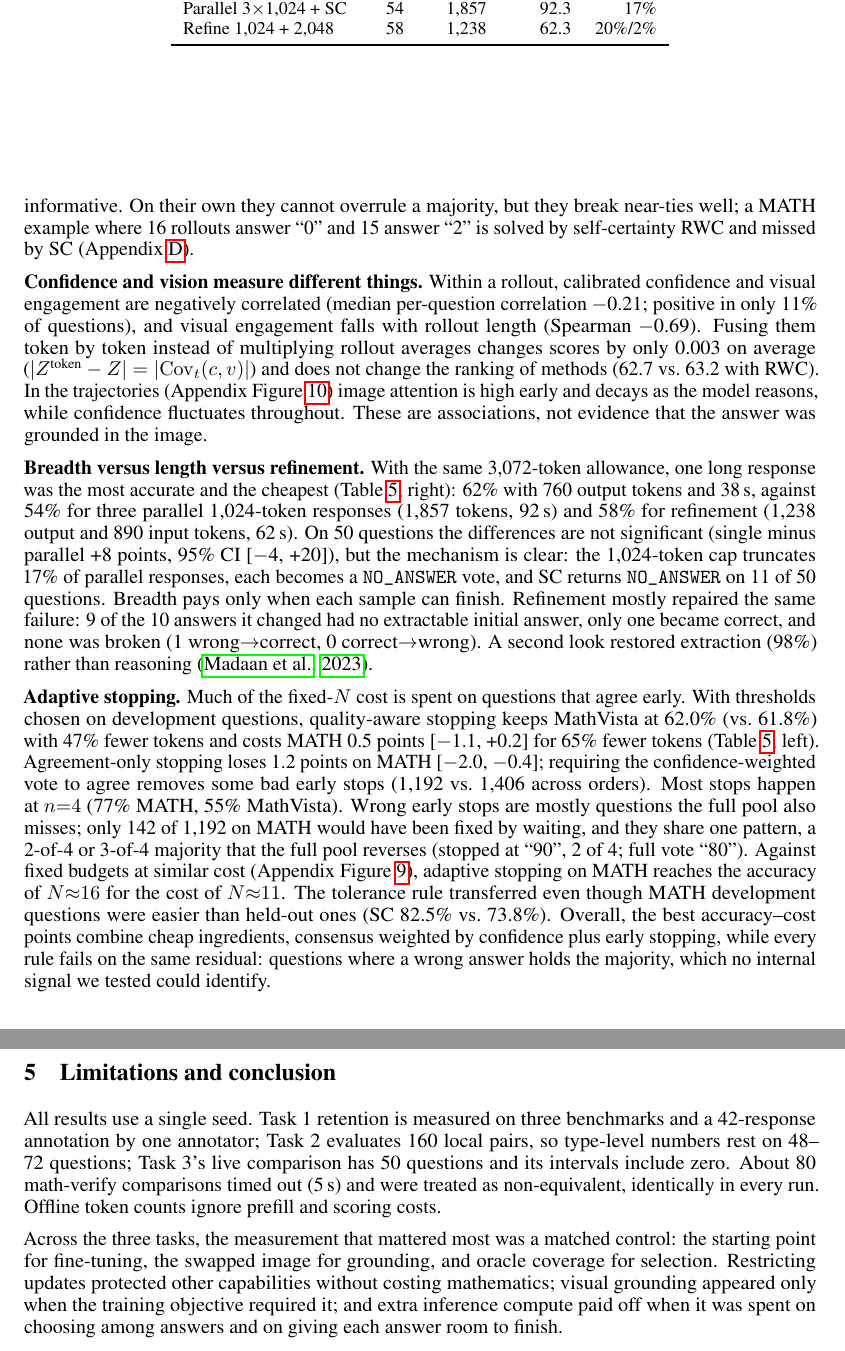
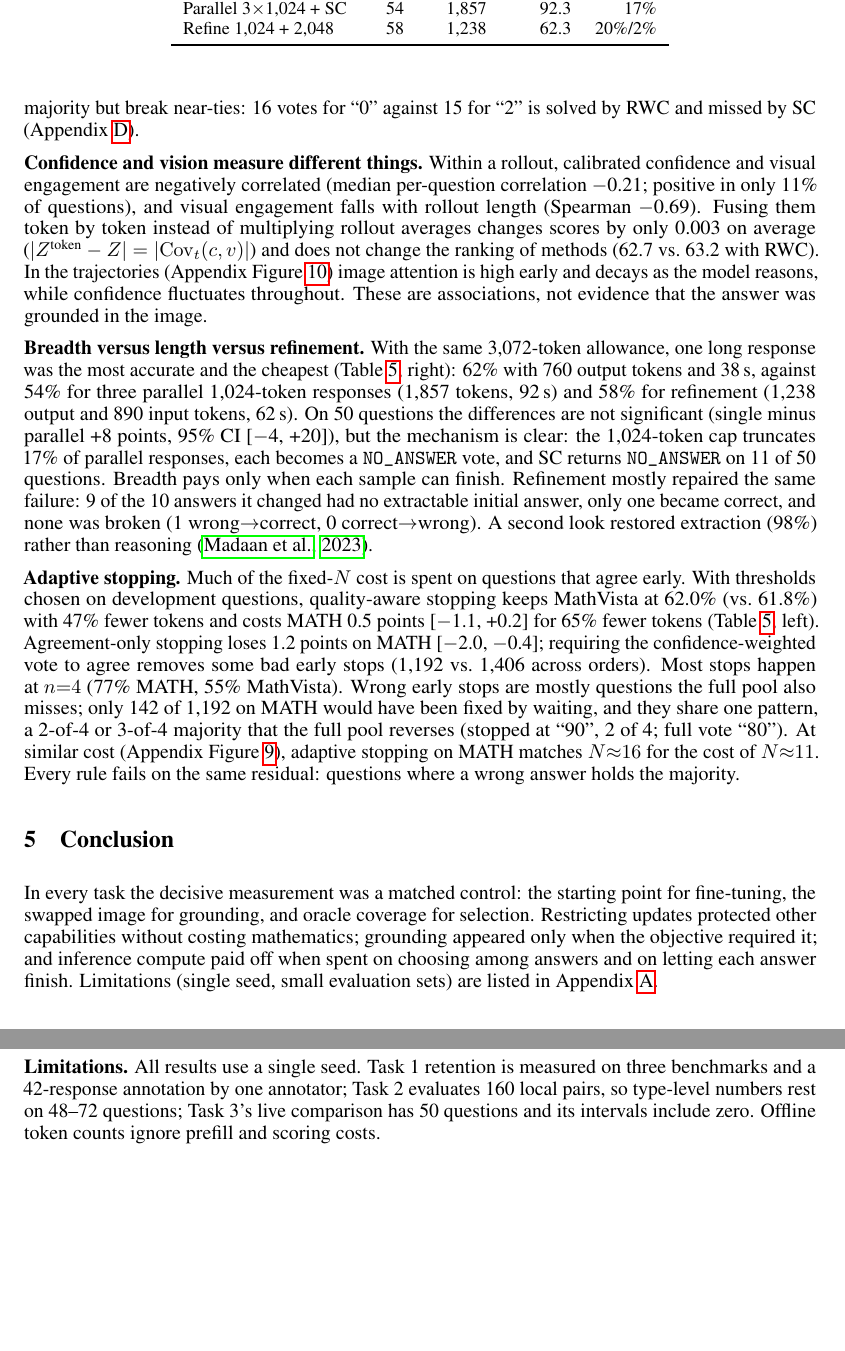
Before and after one commit to sayim665/atml-pa3, a LaTeX paper (report/main.tex): two parts of pages 8 and 9 of 13 before the commit and two parts of pages 8 and 10 of 13 after it, joined at a grey line, cut so that both start at the same text, the shorter picture padded with empty space. Compiled offline with pdfLaTeX.

Commit message:
Report: move limitations detail to appendix so the main body fits 8 pages

```diff
--- a/report/main.tex
+++ b/report/main.tex
@@ -390,9 +390,8 @@ correlation with length +0.23 on MATH, +0.33 on MathVista). Holding the score fi
 every signal from a loss into a gain: self-certainty goes from $-$3.2 to +1.8 on MATH, and VisConf from $-$4.0 to +1.5 on
 MathVista, the two improvements over SC whose intervals exclude zero. The signals carry real but weak information: the
 top quartile of rollouts by self-certainty is 12.0 points more often correct than the bottom quartile on MATH, but only
-3.5 points on MathVista, where VisConf (7.4) and token fusion (7.3) are about twice as informative. On their own they
-cannot overrule a majority, but they break near-ties well; a MATH example where 16 rollouts answer ``0'' and 15 answer
-``2'' is solved by self-certainty RWC and missed by SC (Appendix~\ref{app:t3examples}).
+3.5 points on MathVista, where VisConf (7.4) is twice as informative. They cannot overrule a majority but break
+near-ties: 16 votes for ``0'' against 15 for ``2'' is solved by RWC and missed by SC (Appendix~\ref{app:t3examples}).
 
 \textbf{Confidence and vision measure different things.} Within a rollout, calibrated confidence and visual engagement
 are negatively correlated (median per-question correlation $-$0.21; positive in only 11\% of questions), and visual
@@ -450,25 +449,18 @@ MATH 0.5 points [$-$1.1, +0.2] for 65\% fewer tokens (Table~\ref{tab:t3adaptive}
 1.2 points on MATH [$-$2.0, $-$0.4]; requiring the confidence-weighted vote to agree removes some bad early stops (1,192
 vs.\ 1,406 across orders). Most stops happen at $n{=}4$ (77\% MATH, 55\% MathVista). Wrong early stops are mostly
 questions the full pool also misses; only 142 of 1,192 on MATH would have been fixed by waiting, and they share one
-pattern, a 2-of-4 or 3-of-4 majority that the full pool reverses (stopped at ``90'', 2 of 4; full vote ``80''). Against fixed budgets
-at similar cost (Appendix Figure~\ref{fig:t3cost}), adaptive stopping on MATH reaches the accuracy of $N{\approx}16$ for
-the cost of $N{\approx}11$. The tolerance rule transferred even though MATH development questions were easier than
-held-out ones (SC 82.5\% vs.\ 73.8\%). Overall, the best accuracy--cost points combine cheap ingredients, consensus
-weighted by confidence plus early stopping, while every rule fails on the same residual: questions where a wrong
-answer holds the majority, which no internal signal we tested could identify.
+pattern, a 2-of-4 or 3-of-4 majority that the full pool reverses (stopped at ``90'', 2 of 4; full vote ``80''). At
+similar cost (Appendix Figure~\ref{fig:t3cost}), adaptive stopping on MATH matches $N{\approx}16$ for the cost of
+$N{\approx}11$. Every rule fails on the same residual: questions where a wrong answer holds the majority.
 
 % ======================================================================
-\section{Limitations and conclusion}
+\section{Conclusion}
 
-All results use a single seed. Task 1 retention is measured on three benchmarks and a 42-response annotation by one
-annotator; Task 2 evaluates 160 local pairs, so type-level numbers rest on 48--72 questions; Task 3's live comparison has
-50 questions and its intervals include zero. About 80 math-verify comparisons timed out (5\,s) and were treated as
-non-equivalent, identically in every run. Offline token counts ignore prefill and scoring costs.
-
-Across the three tasks, the measurement that mattered most was a matched control: the starting point for fine-tuning,
-the swapped image for grounding, and oracle coverage for selection. Restricting updates protected other capabilities
-without costing mathematics; visual grounding appeared only when the training objective required it; and extra
-inference compute paid off when it was spent on choosing among answers and on giving each answer room to finish.
+In every task the decisive measurement was a matched control: the starting point for fine-tuning, the swapped image
+for grounding, and oracle coverage for selection. Restricting updates protected other capabilities without costing
+mathematics; grounding appeared only when the objective required it; and inference compute paid off when spent on
+choosing among answers and on letting each answer finish. Limitations (single seed, small evaluation sets) are listed
+in Appendix~\ref{app:compute}.
 
 \begin{thebibliography}{99}
 \small
@@ -515,6 +507,11 @@ exported for inference. Task 2 caches SigLIP's \texttt{last\_hidden\_state}, whi
 applied to the final encoder output (difference 0.0); presence questions read ``Does this image contain a/an
 [object]?'' (article added for grammar). Task 3 extracts the last balanced-brace \texttt{\textbackslash boxed\{\}} for
 live responses and uses the supplied extractions offline.
+
+\textbf{Limitations.} All results use a single seed. Task 1 retention is measured on three benchmarks and a
+42-response annotation by one annotator; Task 2 evaluates 160 local pairs, so type-level numbers rest on 48--72
+questions; Task 3's live comparison has 50 questions and its intervals include zero. Offline token counts ignore
+prefill and scoring costs.
 
 \textbf{Deviations and incidents.} (i) About 80 math-verify comparisons exceeded the 5\,s timeout and were treated as
 non-equivalent; the grouping is deterministic and identical across runs. (ii) In Task 2 the first two GPU attempts were
```
